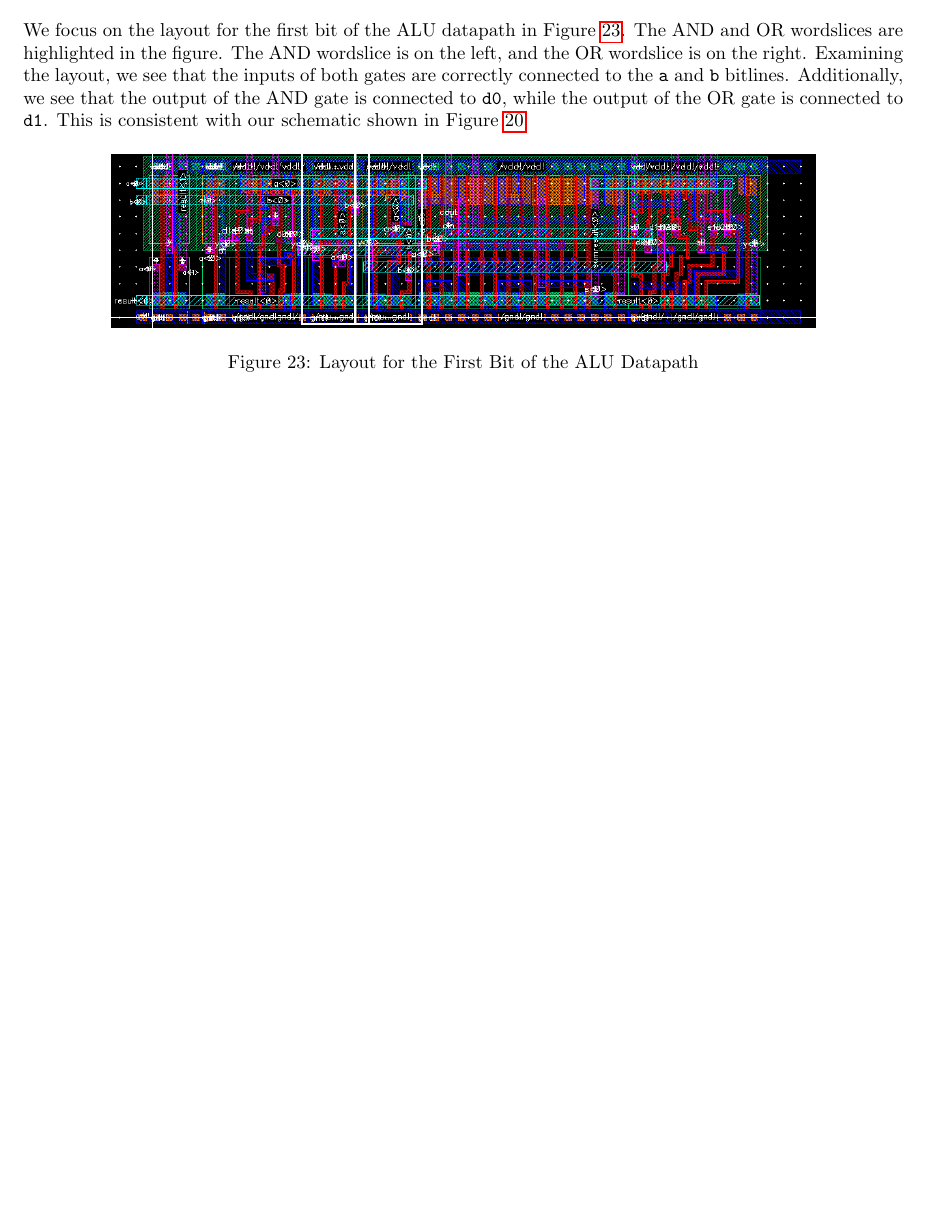
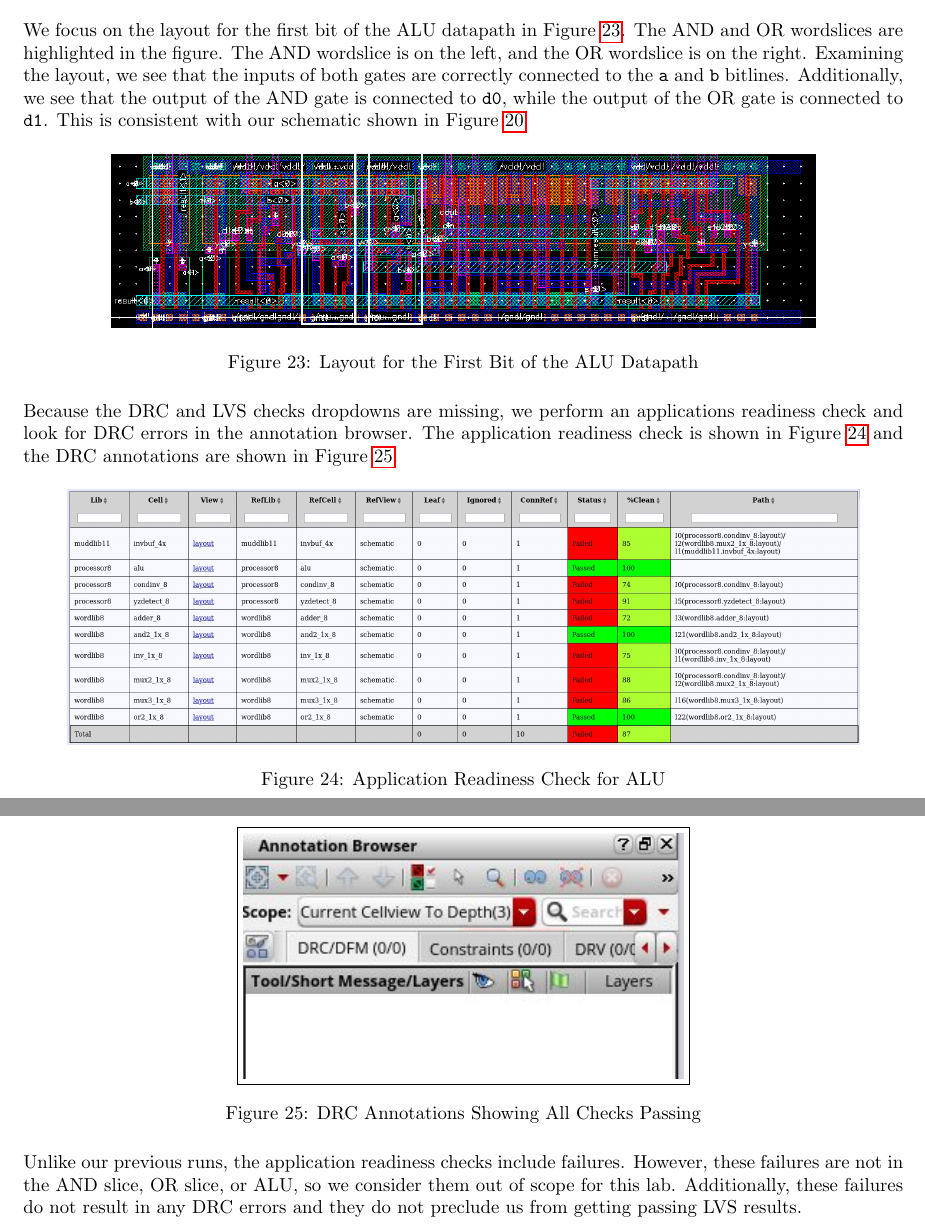
Before and after one commit to osowatzke/ECE_507_Labs, a LaTeX document (3/latex/ECE507_Lab3_Sowatzke.tex): part of page 8 of 8 before the commit and two parts of pages 8 and 9 of 9 after it, the two joined at a grey line, cut so that both start at the same text, the shorter picture padded with empty space. Compiled offline with pdfLaTeX.

Commit message:
Add DRC annotations for ALU

```diff
--- a/3/latex/ECE507_Lab3_Sowatzke.tex
+++ b/3/latex/ECE507_Lab3_Sowatzke.tex
@@ -267,4 +267,21 @@
 		\caption{Layout for the First Bit of the ALU Datapath}
 		\label{fig::alu_layout_bit0}
 	\end{figure}
+
+	\noindent Because the DRC and LVS checks dropdowns are missing, we perform an applications readiness check and look for DRC errors in the annotation browser. The application readiness check is shown in Figure \ref{fig::alu_application_readiness_check} and the DRC annotations are shown in Figure \ref{fig::alu_drc}.
+
+	\begin{figure}[H]
+		\centerline{\includegraphics[width=0.9\textwidth]{alu_application_readiness_check.png}}
+		\caption{Application Readiness Check for ALU}
+		\label{fig::alu_application_readiness_check}
+	\end{figure}
+
+	\begin{figure}[H]
+		\centerline{\fbox{\includegraphics[width=0.5\textwidth]{alu_drc.png}}}
+		\caption{DRC Annotations Showing All Checks Passing}
+		\label{fig::alu_drc}
+	\end{figure}
+
+	\noindent Unlike our previous runs, the application readiness checks include failures. However, these failures are not in the AND slice, OR slice, or ALU, so we consider them out of scope for this lab. Additionally, these failures do not result in any DRC errors and they do not preclude us from getting passing LVS results.
+
 \end{document}
```
Also changed, not shown: 3/latex/ECE507_Lab3_Sowatzke.tex (2 more changed lines).
